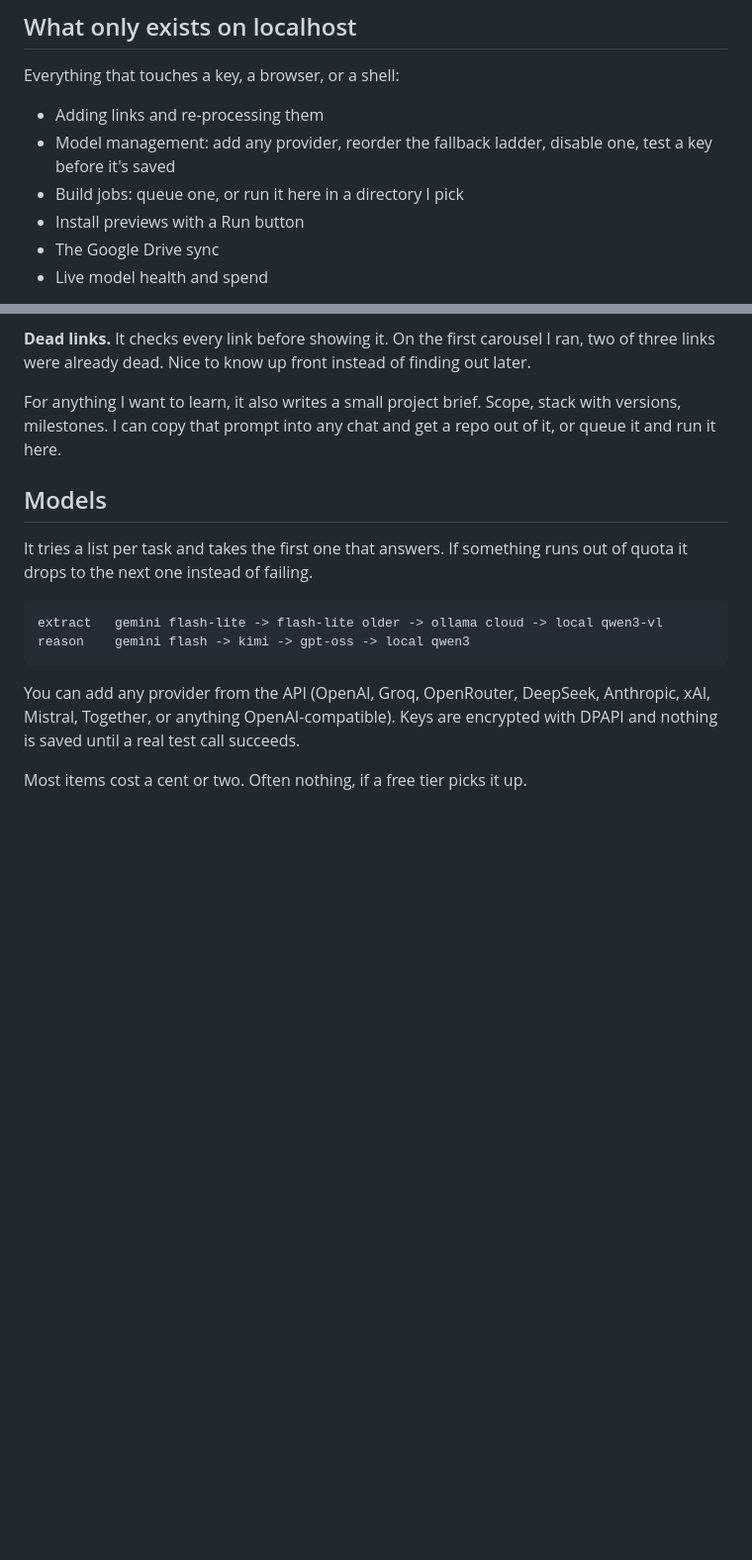
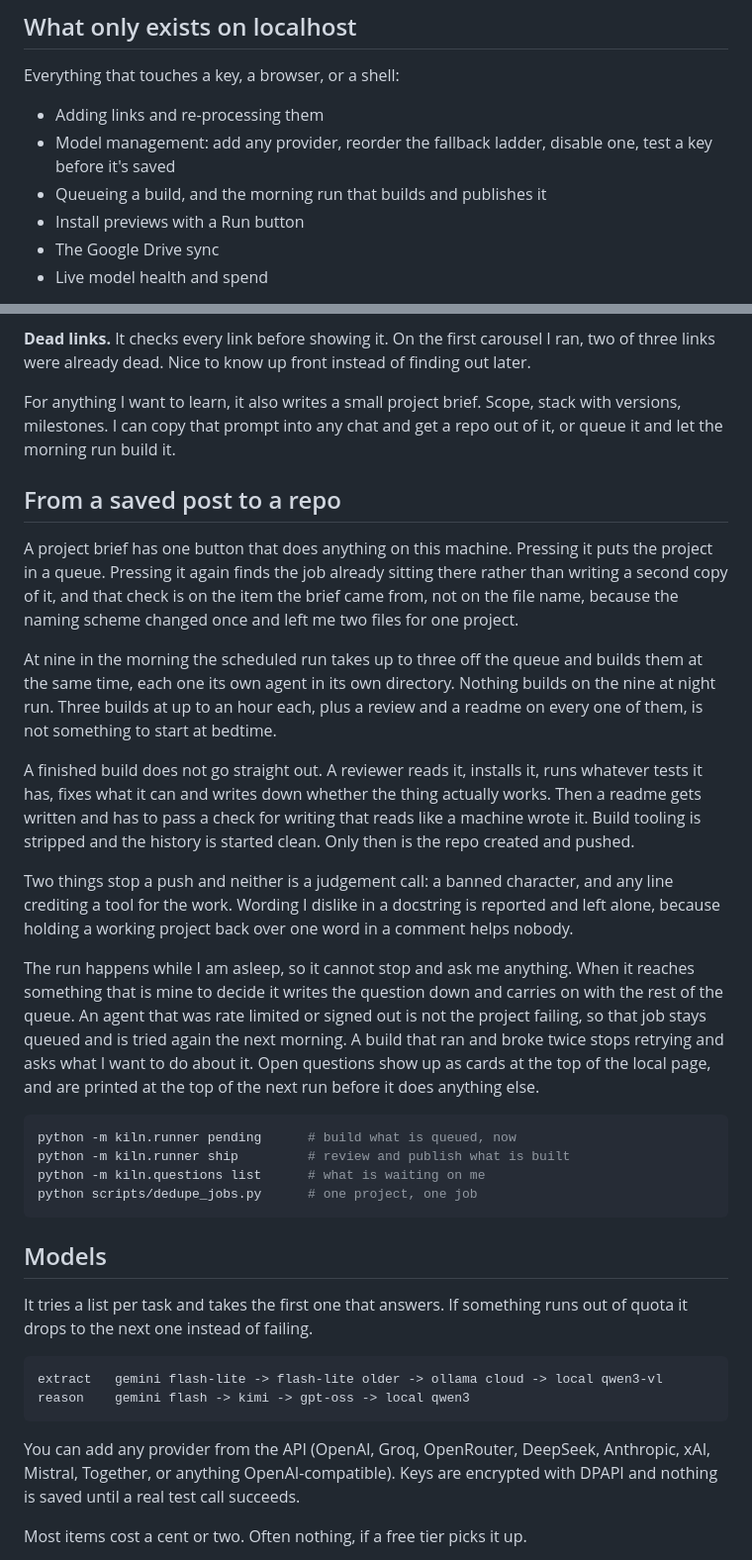
Before and after one commit to muhammad-musa-ml/kiln, a Markdown page: README.md, 2 parts joined by grey strips. Shown at 99% size. Rendered like a GitHub page; blank space fills up the shorter version.

Commit message:
Write down how a queued project becomes a repo
The readme still said build jobs were a thing you queue or run here, which
was two buttons ago. It now says what actually happens: one button, a morning
run that builds three at a time, a review, a readme that has to pass the
writing check, and a public repo at the end of it. Plus where the questions
go when the run cannot ask me something at nine in the morning.

````diff
--- a/README.md
+++ b/README.md
@@ -55,7 +55,7 @@ Everything that touches a key, a browser, or a shell:
 - Adding links and re-processing them
 - Model management: add any provider, reorder the fallback ladder, disable
   one, test a key before it's saved
-- Build jobs: queue one, or run it here in a directory I pick
+- Queueing a build, and the morning run that builds and publishes it
 - Install previews with a Run button
 - The Google Drive sync
 - Live model health and spend
@@ -124,7 +124,48 @@ finding out later.
 
 For anything I want to learn, it also writes a small project brief. Scope,
 stack with versions, milestones. I can copy that prompt into any chat and get
-a repo out of it, or queue it and run it here.
+a repo out of it, or queue it and let the morning run build it.
+
+## From a saved post to a repo
+
+A project brief has one button that does anything on this machine. Pressing
+it puts the project in a queue. Pressing it again finds the job already
+sitting there rather than writing a second copy of it, and that check is on
+the item the brief came from, not on the file name, because the naming
+scheme changed once and left me two files for one project.
+
+At nine in the morning the scheduled run takes up to three off the queue and
+builds them at the same time, each one its own agent in its own directory.
+Nothing builds on the nine at night run. Three builds at up to an hour each,
+plus a review and a readme on every one of them, is not something to start
+at bedtime.
+
+A finished build does not go straight out. A reviewer reads it, installs it,
+runs whatever tests it has, fixes what it can and writes down whether the
+thing actually works. Then a readme gets written and has to pass a check for
+writing that reads like a machine wrote it. Build tooling is stripped and
+the history is started clean. Only then is the repo created and pushed.
+
+Two things stop a push and neither is a judgement call: a banned character,
+and any line crediting a tool for the work. Wording I dislike in a docstring
+is reported and left alone, because holding a working project back over one
+word in a comment helps nobody.
+
+The run happens while I am asleep, so it cannot stop and ask me anything.
+When it reaches something that is mine to decide it writes the question down
+and carries on with the rest of the queue. An agent that was rate limited or
+signed out is not the project failing, so that job stays queued and is tried
+again the next morning. A build that ran and broke twice stops retrying and
+asks what I want to do about it. Open questions show up as cards at the top
+of the local page, and are printed at the top of the next run before it does
+anything else.
+
+```bash
+python -m kiln.runner pending      # build what is queued, now
+python -m kiln.runner ship         # review and publish what is built
+python -m kiln.questions list      # what is waiting on me
+python scripts/dedupe_jobs.py      # one project, one job
+```
 
 ## Models
 
````
